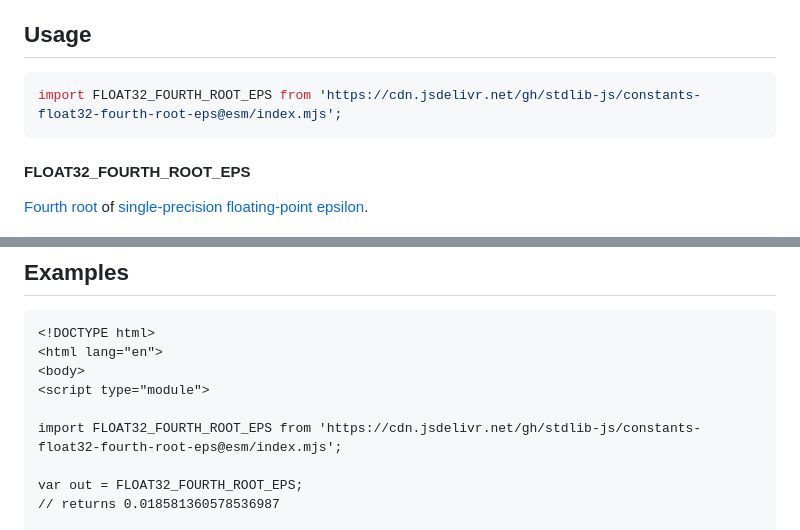
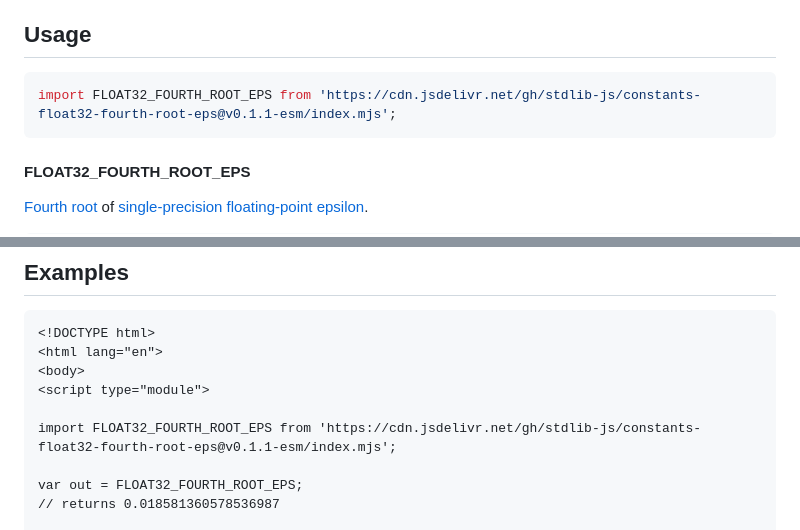
Before and after one commit to stdlib-js/constants-float32-fourth-root-eps, a Markdown page: README.md, 2 parts joined by grey strips. GitHub-like rendering.

Commit message:
Update README.md for ESM bundle v0.1.1

````diff
--- a/README.md
+++ b/README.md
@@ -42,7 +42,7 @@ limitations under the License.
 ## Usage
 
 ```javascript
-import FLOAT32_FOURTH_ROOT_EPS from 'https://cdn.jsdelivr.net/gh/stdlib-js/constants-float32-fourth-root-eps@esm/index.mjs';
+import FLOAT32_FOURTH_ROOT_EPS from 'https://cdn.jsdelivr.net/gh/stdlib-js/constants-float32-fourth-root-eps@v0.1.1-esm/index.mjs';
 ```
 
 #### FLOAT32_FOURTH_ROOT_EPS
@@ -70,7 +70,7 @@ var bool = ( FLOAT32_FOURTH_ROOT_EPS === 0.018581360578536987 );
 <body>
 <script type="module">
 
-import FLOAT32_FOURTH_ROOT_EPS from 'https://cdn.jsdelivr.net/gh/stdlib-js/constants-float32-fourth-root-eps@esm/index.mjs';
+import FLOAT32_FOURTH_ROOT_EPS from 'https://cdn.jsdelivr.net/gh/stdlib-js/constants-float32-fourth-root-eps@v0.1.1-esm/index.mjs';
 
 var out = FLOAT32_FOURTH_ROOT_EPS;
 // returns 0.018581360578536987
````
